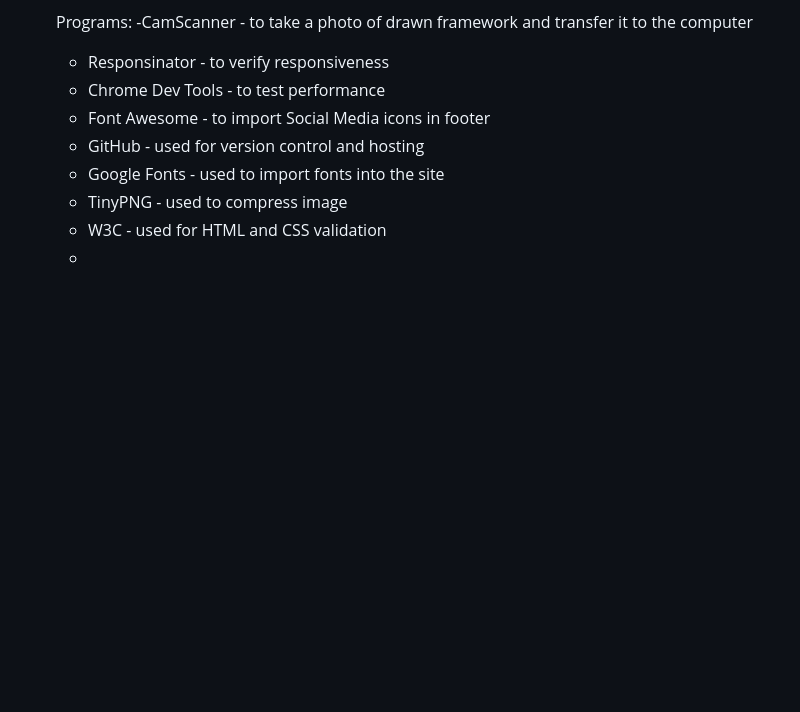
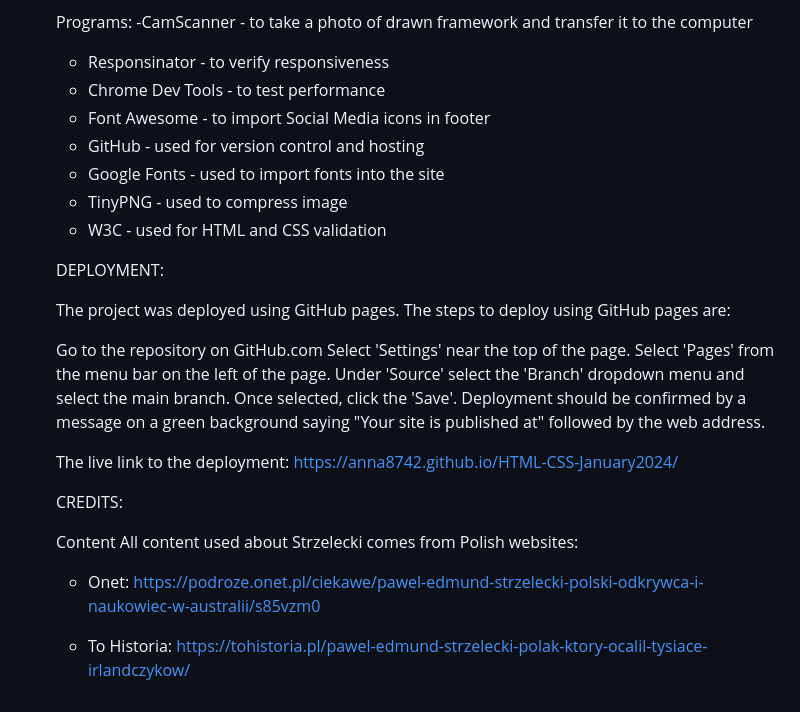
Before and after one commit to Anna8742/HTML-CSS-January2024, a Markdown page: README.md, the part around the change. Drawn GitHub-style; blank space fills up the shorter version.

```diff
--- a/README.md
+++ b/README.md
@@ -162,4 +162,28 @@ Languages:
   - Google Fonts - used to import fonts into the site
   - TinyPNG - used to compress image
   - W3C - used for HTML and CSS validation
-  -
+
+
+  DEPLOYMENT:
+
+  The project was deployed using GitHub pages.
+  The steps to deploy using GitHub pages are:
+
+  Go to the repository on GitHub.com
+  Select 'Settings' near the top of the page.
+  Select 'Pages' from the menu bar on the left of the page.
+  Under 'Source' select the 'Branch' dropdown menu and select the main branch.
+  Once selected, click the 'Save'.
+  Deployment should be confirmed by a message on a green background saying "Your site is published at"     followed by the web address.
+
+  The live link to the deployment:
+  https://anna8742.github.io/HTML-CSS-January2024/
+
+  CREDITS:
+
+  Content
+  All content used about Strzelecki comes from Polish websites:
+
+  - Onet: https://podroze.onet.pl/ciekawe/pawel-edmund-strzelecki-polski-odkrywca-i-naukowiec-w-australii/s85vzm0
+
+  - To Historia: https://tohistoria.pl/pawel-edmund-strzelecki-polak-ktory-ocalil-tysiace-irlandczykow/
```
